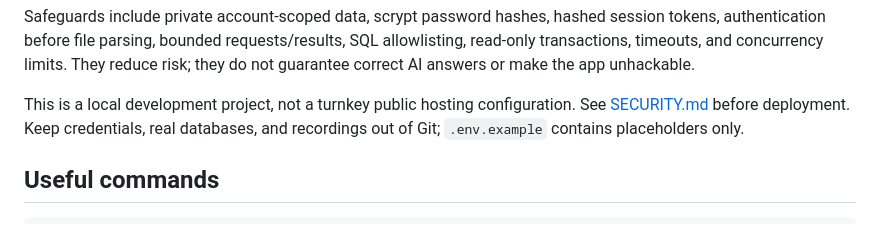
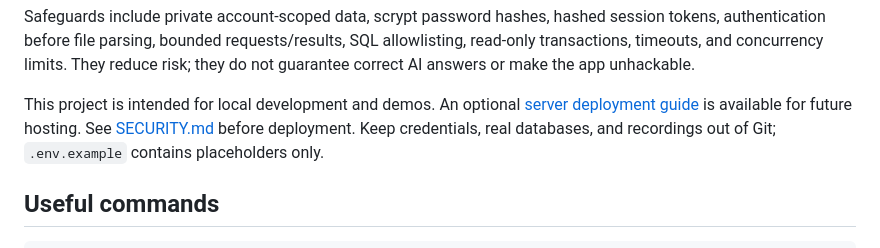
Before and after one commit to Aadityaae/AskDB, a Markdown page: README.md, the part around one of its changes. GitHub-like rendering.

```diff
--- a/README.md
+++ b/README.md
@@ -101,7 +200,8 @@ session tokens, authentication before file parsing, bounded requests/results, SQ
 allowlisting, read-only transactions, timeouts, and concurrency limits. They reduce
 risk; they do not guarantee correct AI answers or make the app unhackable.
 
-This is a local development project, not a turnkey public hosting configuration.
+This project is intended for local development and demos. An optional
+[server deployment guide](docs/DEPLOYMENT.md) is available for future hosting.
 See [SECURITY.md](SECURITY.md) before deployment. Keep credentials, real databases,
 and recordings out of Git; `.env.example` contains placeholders only.
 
```
Also changed, not shown: other parts of README.md (+116 -17 lines).
